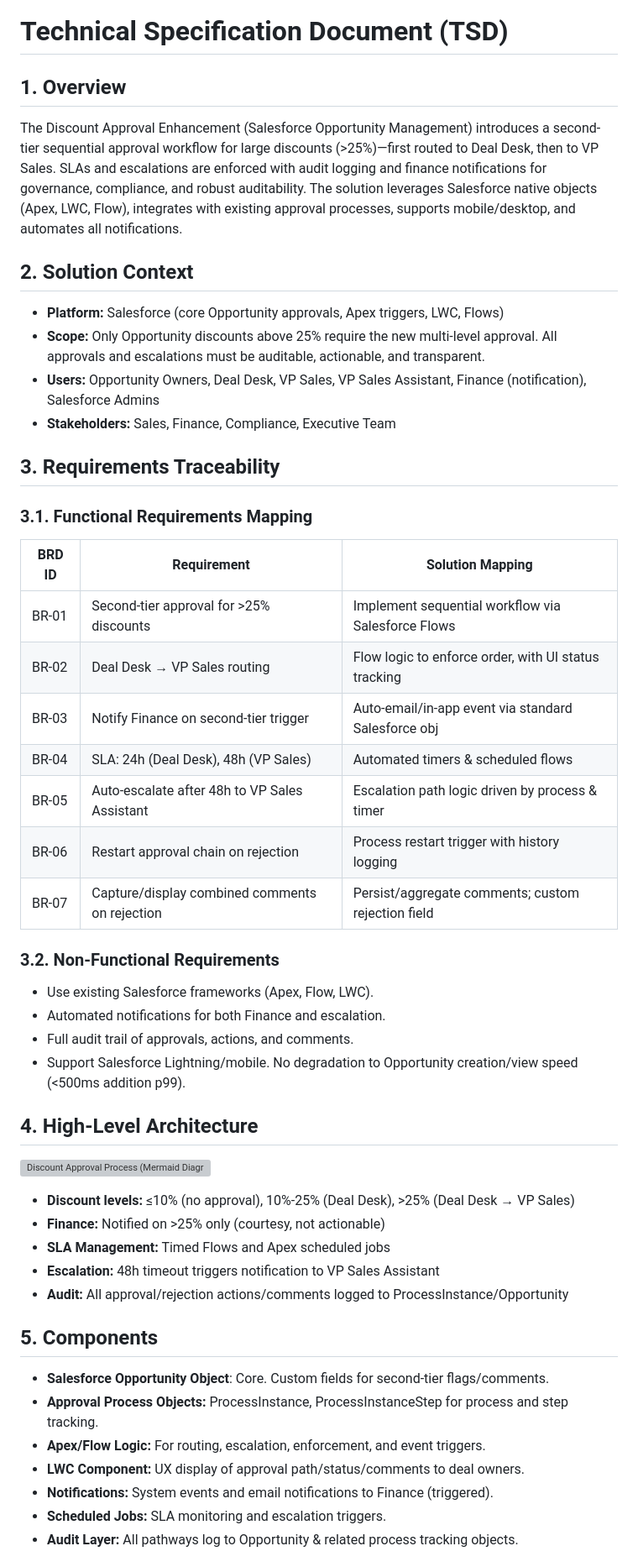
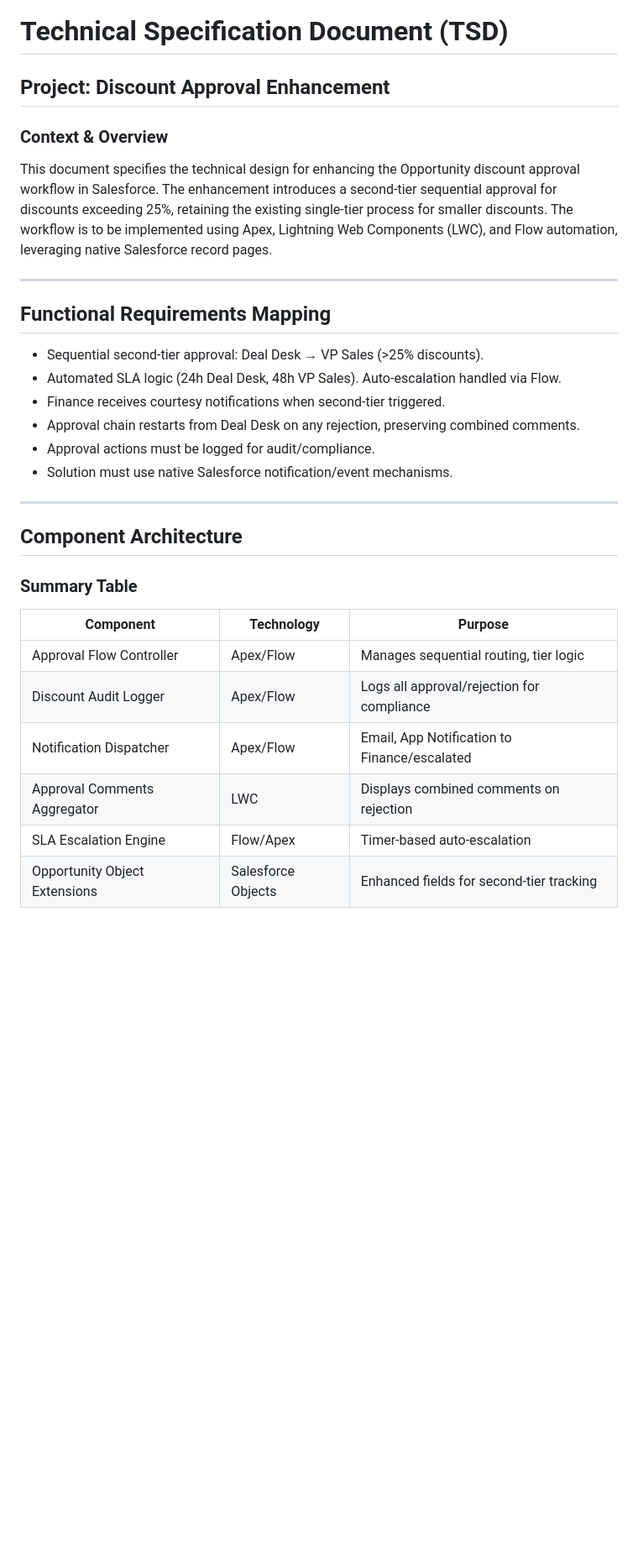
Before and after one commit to harshmehra-coforge/Test, a Markdown page: docs/architecture/TSD.md, the part around one of its changes. Shown at 84% size. GitHub-like rendering; blank space fills up the shorter version; grey boxes are pictures that could not be loaded.

```diff
--- a/docs/architecture/TSD.md
+++ b/docs/architecture/TSD.md
@@ -1,47 +1,31 @@
 # Technical Specification Document (TSD)
 
-## 1. Overview
-The Discount Approval Enhancement (Salesforce Opportunity Management) introduces a second-tier sequential approval workflow for large discounts (>25%)—first routed to Deal Desk, then to VP Sales. SLAs and escalations are enforced with audit logging and finance notifications for governance, compliance, and robust auditability. The solution leverages Salesforce native objects (Apex, LWC, Flow), integrates with existing approval processes, supports mobile/desktop, and automates all notifications.
+## Project: Discount Approval Enhancement
 
-## 2. Solution Context
-- **Platform:** Salesforce (core Opportunity approvals, Apex triggers, LWC, Flows)
-- **Scope:** Only Opportunity discounts above 25% require the new multi-level approval. All approvals and escalations must be auditable, actionable, and transparent.
-- **Users:** Opportunity Owners, Deal Desk, VP Sales, VP Sales Assistant, Finance (notification), Salesforce Admins
-- **Stakeholders:** Sales, Finance, Compliance, Executive Team
+### Context & Overview
+This document specifies the technical design for enhancing the Opportunity discount approval workflow in Salesforce. The enhancement introduces a second-tier sequential approval for discounts exceeding 25%, retaining the existing single-tier process for smaller discounts. The workflow is to be implemented using Apex, Lightning Web Components (LWC), and Flow automation, leveraging native Salesforce record pages.
 
-## 3. Requirements Traceability
-### 3.1. Functional Requirements Mapping
-| BRD ID | Requirement                                                                      | Solution Mapping                                    |
-|--------|-----------------------------------------------------------------------------------|-----------------------------------------------------|
-| BR-01  | Second-tier approval for >25% discounts                                          | Implement sequential workflow via Salesforce Flows   |
-| BR-02  | Deal Desk → VP Sales routing                                                      | Flow logic to enforce order, with UI status tracking |
-| BR-03  | Notify Finance on second-tier trigger                                             | Auto-email/in-app event via standard Salesforce obj  |
-| BR-04  | SLA: 24h (Deal Desk), 48h (VP Sales)                                             | Automated timers & scheduled flows                  |
-| BR-05  | Auto-escalate after 48h to VP Sales Assistant                                     | Escalation path logic driven by process & timer      |
-| BR-06  | Restart approval chain on rejection                                               | Process restart trigger with history logging         |
-| BR-07  | Capture/display combined comments on rejection                                    | Persist/aggregate comments; custom rejection field   |
+---
 
-### 3.2. Non-Functional Requirements
-- Use existing Salesforce frameworks (Apex, Flow, LWC).
-- Automated notifications for both Finance and escalation.
-- Full audit trail of approvals, actions, and comments.
-- Support Salesforce Lightning/mobile. No degradation to Opportunity creation/view speed (<500ms addition p99).
+## Functional Requirements Mapping
+- Sequential second-tier approval: Deal Desk → VP Sales (>25% discounts).
+- Automated SLA logic (24h Deal Desk, 48h VP Sales). Auto-escalation handled via Flow.
+- Finance receives courtesy notifications when second-tier triggered.
+- Approval chain restarts from Deal Desk on any rejection, preserving combined comments.
+- Approval actions must be logged for audit/compliance.
+- Solution must use native Salesforce notification/event mechanisms.
 
-## 4. High-Level Architecture
-![Discount Approval Process (Mermaid Diagram - see appendix for error)](https://fake-url.com/diagram-error.svg)
+---
 
-- **Discount levels:** ≤10% (no approval), 10%-25% (Deal Desk), >25% (Deal Desk → VP Sales)
-- **Finance:** Notified on >25% only (courtesy, not actionable)
-- **SLA Management:** Timed Flows and Apex scheduled jobs
-- **Escalation:** 48h timeout triggers notification to VP Sales Assistant
-- **Audit:** All approval/rejection actions/comments logged to ProcessInstance/Opportunity
+## Component Architecture
 
-## 5. Components
-- **Salesforce Opportunity Object**: Core. Custom fields for second-tier flags/comments.
-- **Approval Process Objects:** ProcessInstance, ProcessInstanceStep for process and step tracking.
-- **Apex/Flow Logic:** For routing, escalation, enforcement, and event triggers.
-- **LWC Component:** UX display of approval path/status/comments to deal owners.
-- **Notifications:** System events and email notifications to Finance (triggered).
-- **Scheduled Jobs:** SLA monitoring and escalation triggers.
-- **Audit Layer:** All pathways log to Opportunity & related process tracking objects.
+### Summary Table
+| Component                      | Technology         | Purpose                                     |
+|------------------------------- |------------------  |---------------------------------------------|
+| Approval Flow Controller       | Apex/Flow          | Manages sequential routing, tier logic       |
+| Discount Audit Logger          | Apex/Flow          | Logs all approval/rejection for compliance   |
+| Notification Dispatcher        | Apex/Flow          | Email, App Notification to Finance/escalated |
+| Approval Comments Aggregator   | LWC                | Displays combined comments on rejection      |
+| SLA Escalation Engine          | Flow/Apex          | Timer-based auto-escalation                  |
+| Opportunity Object Extensions  | Salesforce Objects | Enhanced fields for second-tier tracking     |
 
```
Also changed, not shown: other parts of docs/architecture/TSD.md (+123 -92 lines).
